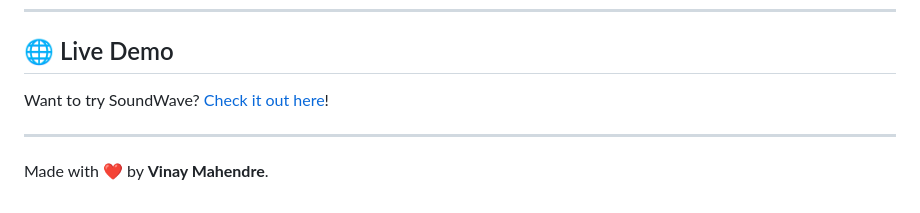
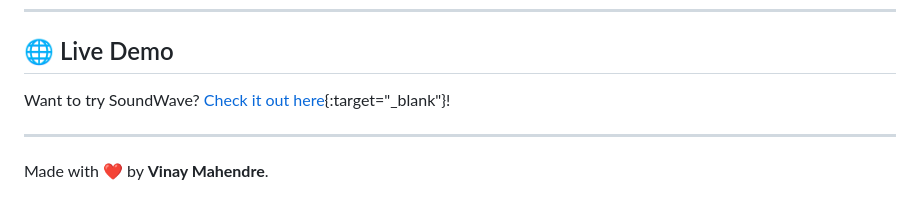
Before and after one commit to bit0x1er/SoundWave, a Markdown page: README.md, the part around the change. Drawn GitHub-style.

```diff
--- a/README.md
+++ b/README.md
@@ -108,7 +108,7 @@ Thank you for exploring **SoundWave**. Dive into the beats, enjoy the rhythm, an
 ---
 
 ## 🌐 Live Demo
-Want to try SoundWave? [Check it out here](https://vinaymahendre.github.io/SoundWave/)!
+Want to try SoundWave? [Check it out here](https://vinaymahendre.github.io/SoundWave/){:target="_blank"}!
 
 ---
 
```
